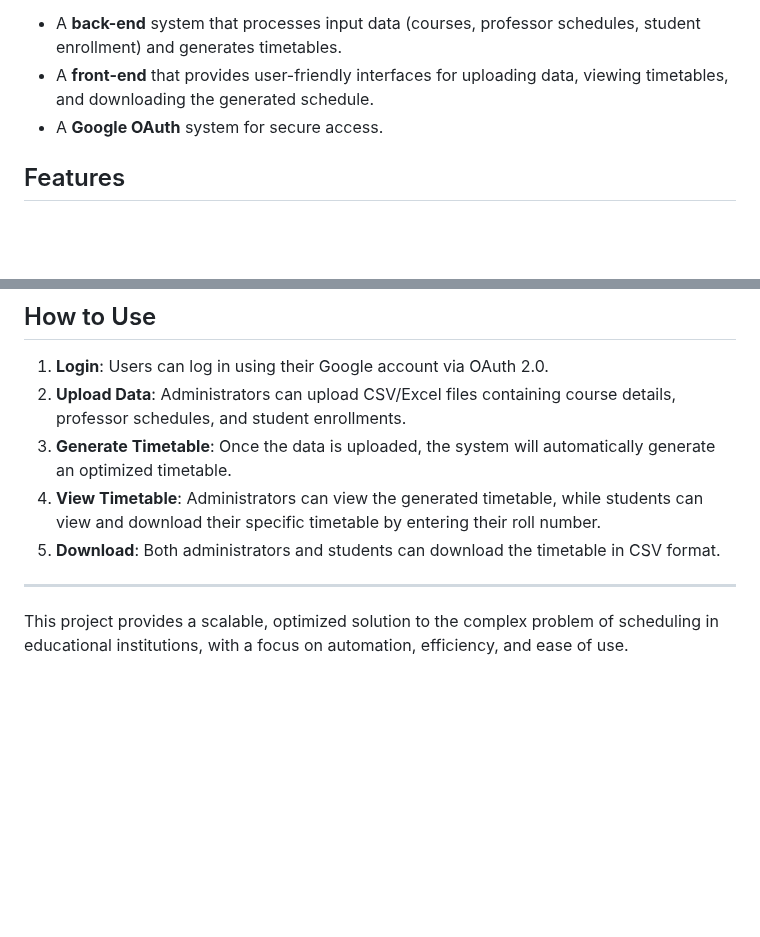
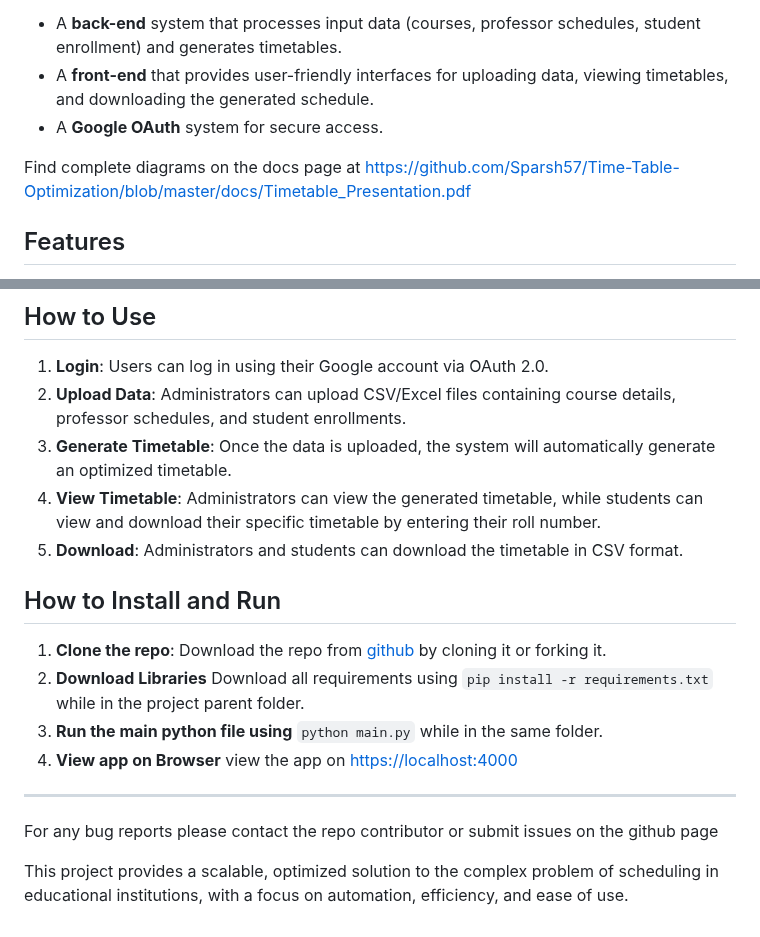
Before and after one commit to Sparsh57/Time-Table-Optimization, a Markdown page: README.md, 2 parts joined by grey strips. Drawn GitHub-style; blank space fills up the shorter version.

Commit message:
Update README.md
Added documentation link and running instructions

````diff
--- a/README.md
+++ b/README.md
@@ -22,6 +22,8 @@ The project consists of:
 - A **back-end** system that processes input data (courses, professor schedules, student enrollment) and generates timetables.
 - A **front-end** that provides user-friendly interfaces for uploading data, viewing timetables, and downloading the generated schedule.
 - A **Google OAuth** system for secure access.
+
+Find complete diagrams on the docs page at [https://github.com/Sparsh57/Time-Table-Optimization/blob/master/docs/Timetable_Presentation.pdf](https://github.com/Sparsh57/Time-Table-Optimization/blob/master/docs/Timetable_Presentation.pdf)
 
 ## Features
 
@@ -121,10 +123,16 @@ The project uses MariaDB for managing course, professor, and student data. Key t
 2. **Upload Data**: Administrators can upload CSV/Excel files containing course details, professor schedules, and student enrollments.
 3. **Generate Timetable**: Once the data is uploaded, the system will automatically generate an optimized timetable.
 4. **View Timetable**: Administrators can view the generated timetable, while students can view and download their specific timetable by entering their roll number.
-5. **Download**: Both administrators and students can download the timetable in CSV format.
+5. **Download**: Administrators and students can download the timetable in CSV format.
 
+## How to Install and Run
 
+1. **Clone the repo**: Download the repo from [github](https://github.com/Sparsh57/Time-Table-Optimization/) by cloning it or forking it.
+2. **Download Libraries** Download all requirements using  ```pip install -r requirements.txt``` while in the project parent folder.
+3. **Run the main python file using** ```python main.py``` while in the same folder.
+4. **View app on Browser** view the app on [https://localhost:4000](https://localhost:4000)
 
 ---
+For any bug reports please contact the repo contributor or submit issues on the github page
 
 This project provides a scalable, optimized solution to the complex problem of scheduling in educational institutions, with a focus on automation, efficiency, and ease of use.
````
